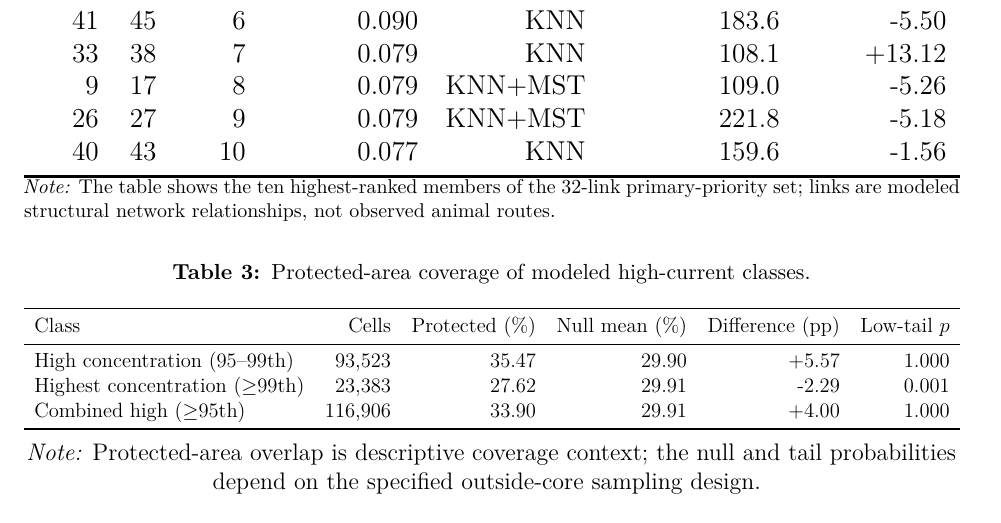
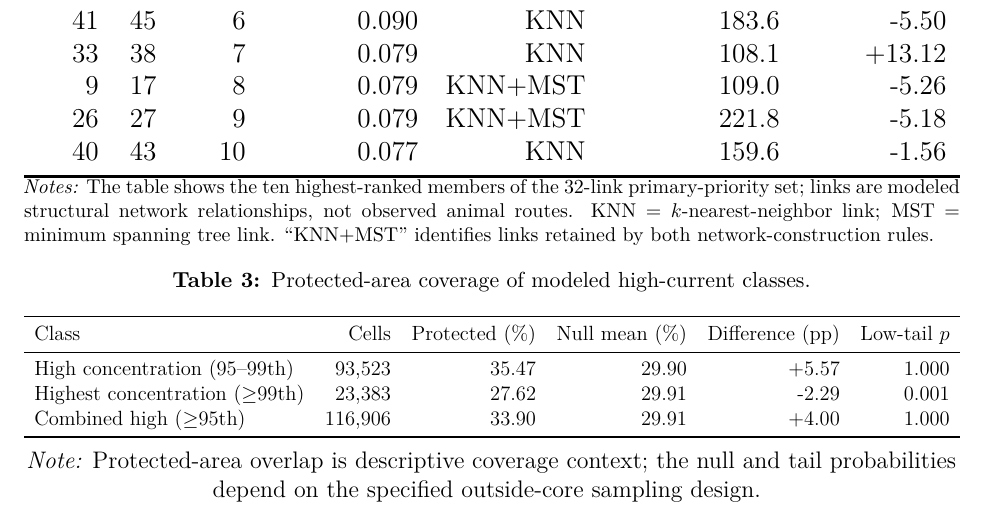
Before and after one commit to liamcrettol/cheetah-connectivity-manuscript, a LaTeX document (tex/main.tex, which reads tex/tables/table_primary_links.tex): part of page 23 of 32, cut so that both start at the same text. Compiled offline with pdfLaTeX.

Commit message:
Define KNN and MST link labels

```diff
--- a/tex/tables/table_primary_links.tex
+++ b/tex/tables/table_primary_links.tex
@@ -14,4 +14,4 @@ From & To & Rank & Betweenness & Type & Distance (km) & Change (\%)\\
 40 & 43 & 10 & 0.077 & KNN & 159.6 & -1.56\\
 \bottomrule
 \end{tabular}}
-\parbox{\textwidth}{\footnotesize\emph{Note:} The table shows the ten highest-ranked members of the 32-link primary-priority set; links are modeled structural network relationships, not observed animal routes.}
+\parbox{\textwidth}{\footnotesize\emph{Notes:} The table shows the ten highest-ranked members of the 32-link primary-priority set; links are modeled structural network relationships, not observed animal routes. KNN = $k$-nearest-neighbor link; MST = minimum spanning tree link. ``KNN+MST'' identifies links retained by both network-construction rules.}
```
